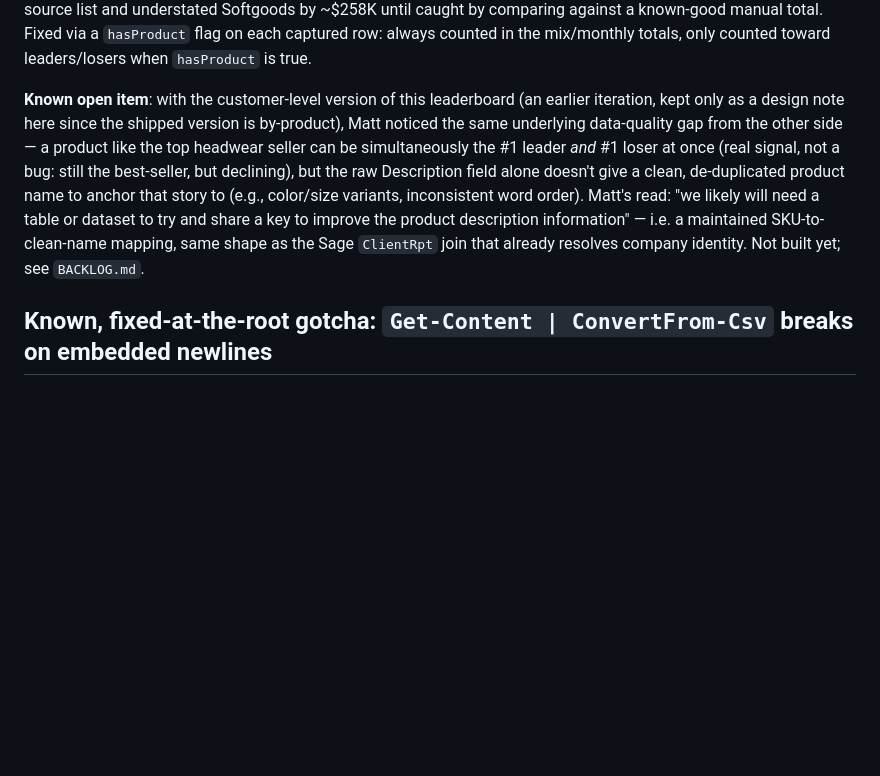
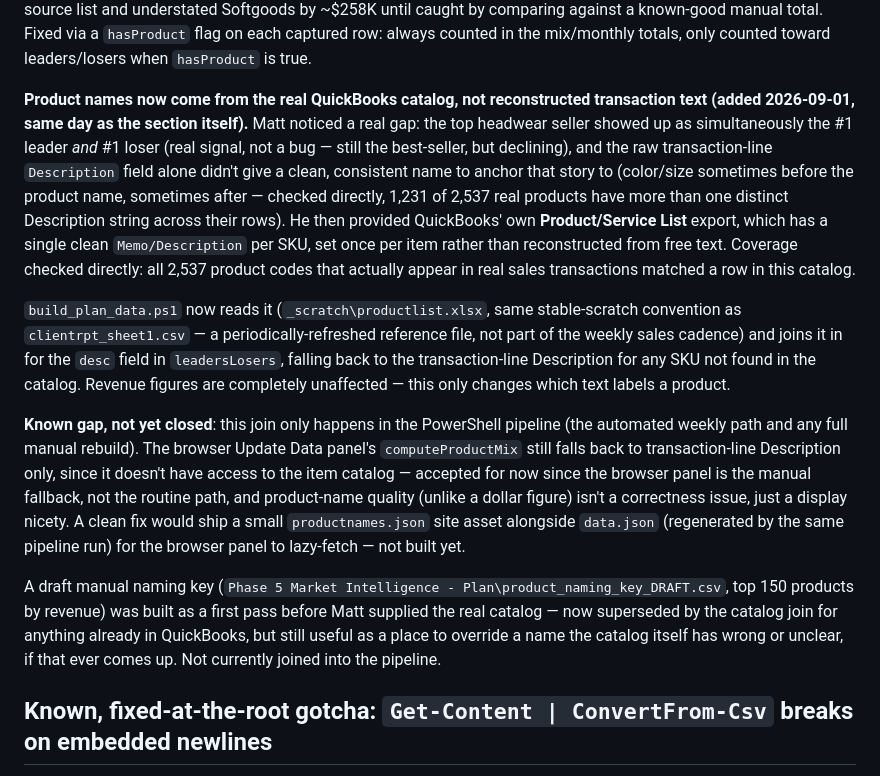
Before and after one commit to j3yarbr/embassy-market-intelligence-plan, a Markdown page: docs/PLAN.md, the part around the change. Drawn GitHub-style; blank space fills up the shorter version.

Commit message:
Docs: document the QuickBooks Product/Service List join for leaders/losers names

```diff
--- a/docs/PLAN.md
+++ b/docs/PLAN.md
@@ -137,7 +137,13 @@ Started as a one-off analysis (Matt asked for "a review on the sales by product
 
 **A real bug found building this, worth knowing before extending**: rows with a blank Description (checked directly — these turned out to be generic placeholder line items like "Sales", not real identifiable products, $259K worth in one account alone) need to be excluded from the **leaders/losers product list** but must still count toward the **segment mix totals** — that revenue is real, it's just not attributable to a named product. The first version filtered both from the same source list and understated Softgoods by ~$258K until caught by comparing against a known-good manual total. Fixed via a `hasProduct` flag on each captured row: always counted in the mix/monthly totals, only counted toward leaders/losers when `hasProduct` is true.
 
-**Known open item**: with the customer-level version of this leaderboard (an earlier iteration, kept only as a design note here since the shipped version is by-product), Matt noticed the same underlying data-quality gap from the other side — a product like the top headwear seller can be simultaneously the #1 leader *and* #1 loser at once (real signal, not a bug: still the best-seller, but declining), but the raw Description field alone doesn't give a clean, de-duplicated product name to anchor that story to (e.g., color/size variants, inconsistent word order). Matt's read: "we likely will need a table or dataset to try and share a key to improve the product description information" — i.e. a maintained SKU-to-clean-name mapping, same shape as the Sage `ClientRpt` join that already resolves company identity. Not built yet; see `BACKLOG.md`.
+**Product names now come from the real QuickBooks catalog, not reconstructed transaction text (added 2026-09-01, same day as the section itself).** Matt noticed a real gap: the top headwear seller showed up as simultaneously the #1 leader *and* #1 loser (real signal, not a bug — still the best-seller, but declining), and the raw transaction-line `Description` field alone didn't give a clean, consistent name to anchor that story to (color/size sometimes before the product name, sometimes after — checked directly, 1,231 of 2,537 real products have more than one distinct Description string across their rows). He then provided QuickBooks' own **Product/Service List** export, which has a single clean `Memo/Description` per SKU, set once per item rather than reconstructed from free text. Coverage checked directly: all 2,537 product codes that actually appear in real sales transactions matched a row in this catalog.
+
+`build_plan_data.ps1` now reads it (`_scratch\productlist.xlsx`, same stable-scratch convention as `clientrpt_sheet1.csv` — a periodically-refreshed reference file, not part of the weekly sales cadence) and joins it in for the `desc` field in `leadersLosers`, falling back to the transaction-line Description for any SKU not found in the catalog. Revenue figures are completely unaffected — this only changes which text labels a product.
+
+**Known gap, not yet closed**: this join only happens in the PowerShell pipeline (the automated weekly path and any full manual rebuild). The browser Update Data panel's `computeProductMix` still falls back to transaction-line Description only, since it doesn't have access to the item catalog — accepted for now since the browser panel is the manual fallback, not the routine path, and product-name quality (unlike a dollar figure) isn't a correctness issue, just a display nicety. A clean fix would ship a small `productnames.json` site asset alongside `data.json` (regenerated by the same pipeline run) for the browser panel to lazy-fetch — not built yet.
+
+A draft manual naming key (`Phase 5 Market Intelligence - Plan\product_naming_key_DRAFT.csv`, top 150 products by revenue) was built as a first pass before Matt supplied the real catalog — now superseded by the catalog join for anything already in QuickBooks, but still useful as a place to override a name the catalog itself has wrong or unclear, if that ever comes up. Not currently joined into the pipeline.
 
 ## Known, fixed-at-the-root gotcha: `Get-Content | ConvertFrom-Csv` breaks on embedded newlines
 
```
